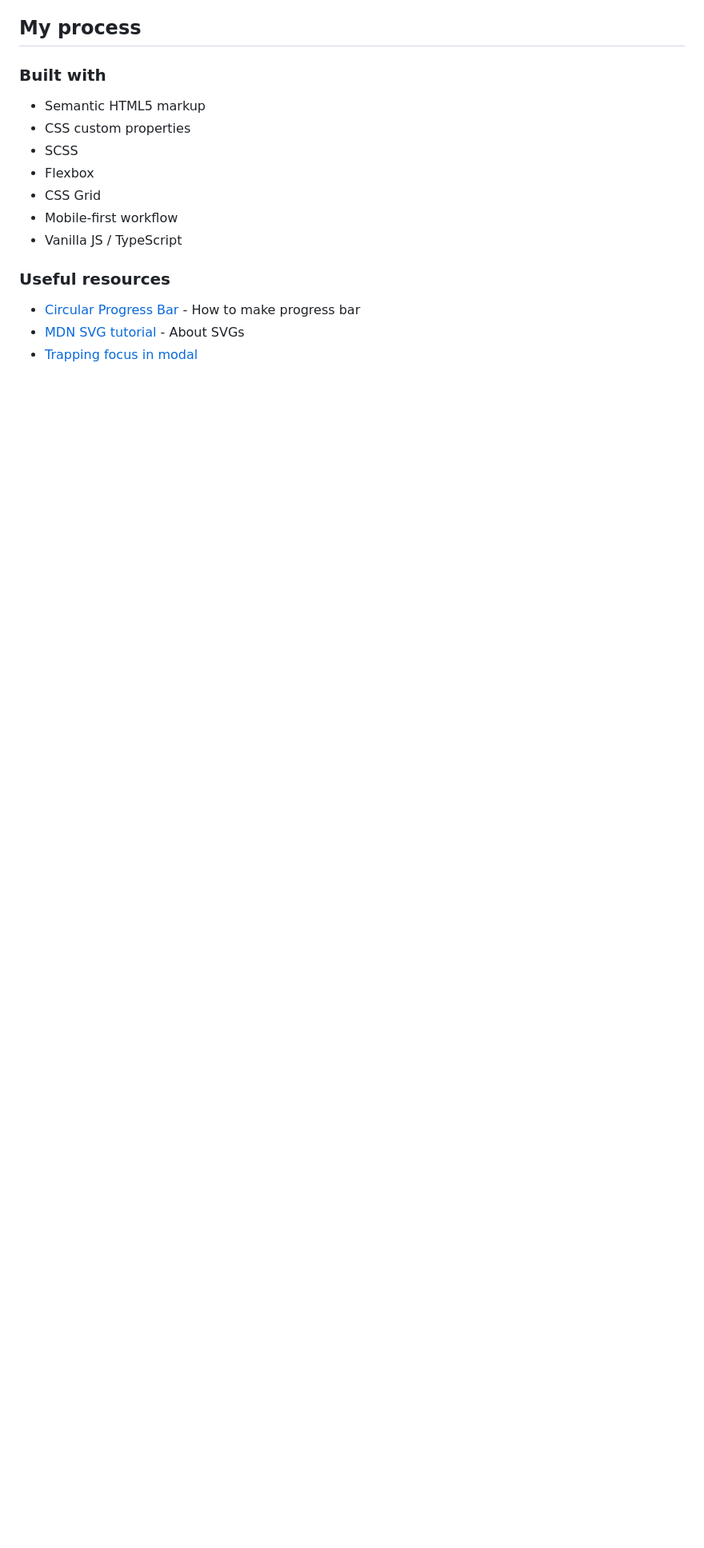
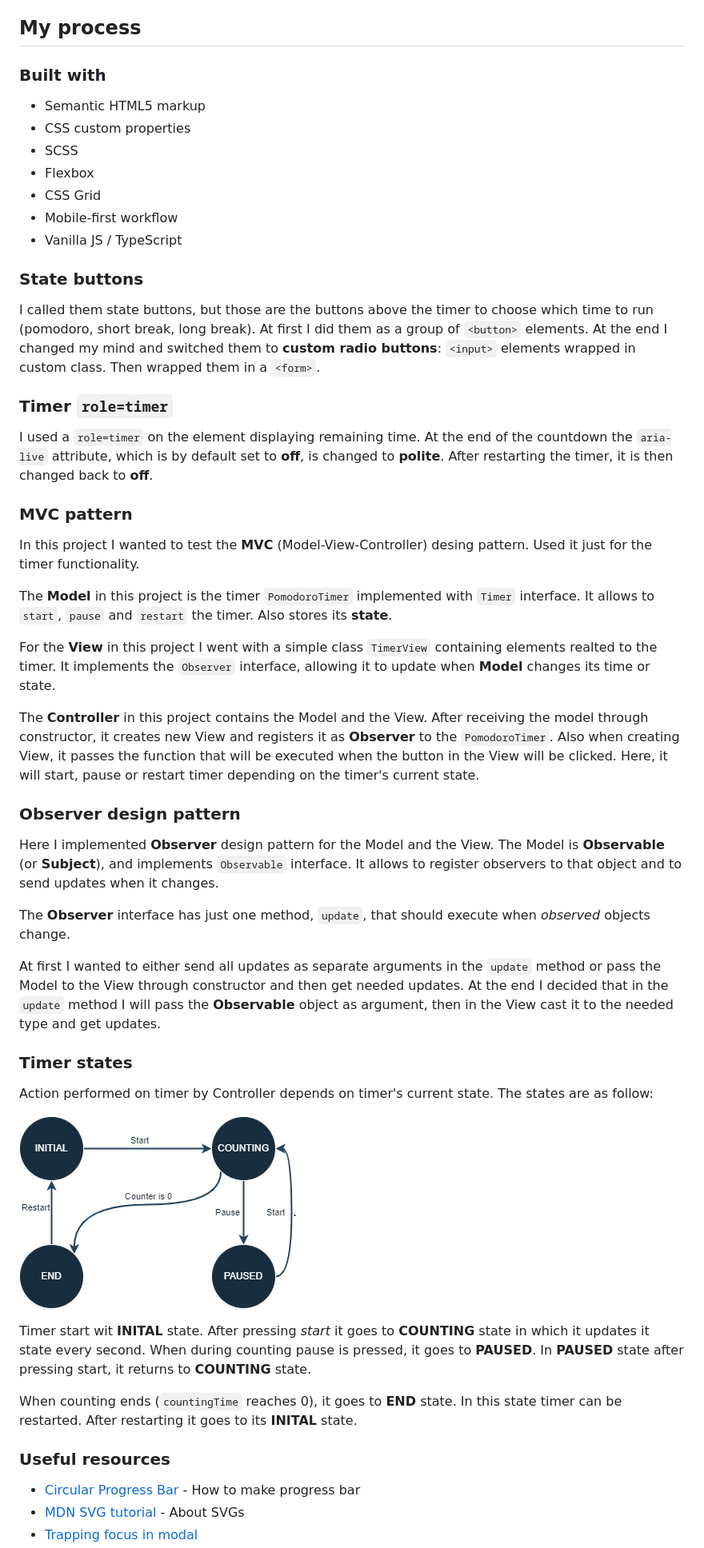
Before and after one commit to karolbanat/fem-pomodoro-app, a Markdown page: README.md, the part around the change printed below. Shown: that part at 80% size. Rendered like a GitHub page; pictures changed too: timer-states.png (added); blank space fills up the shorter version.

```diff
--- a/README.md
+++ b/README.md
@@ -41,6 +45,43 @@ Users should be able to:
 - Mobile-first workflow
 - Vanilla JS / TypeScript
 
+### State buttons
+
+I called them state buttons, but those are the buttons above the timer to choose which time to run (pomodoro, short break, long break). At first I did them as a group of `<button>` elements. At the end I changed my mind and switched them to **custom radio buttons**: `<input>` elements wrapped in custom class. Then wrapped them in a `<form>`.
+
+### Timer `role=timer`
+
+I used a `role=timer` on the element displaying remaining time. At the end of the countdown the `aria-live` attribute, which is by default set to **off**, is changed to **polite**. After restarting the timer, it is then changed back to **off**.
+
+### MVC pattern
+
+In this project I wanted to test the **MVC** (Model-View-Controller) desing pattern. Used it just for the timer functionality.
+
+The **Model** in this project is the timer `PomodoroTimer` implemented with `Timer` interface. It allows to `start`, `pause` and `restart` the timer. Also stores its **state**.
+
+For the **View** in this project I went with a simple class `TimerView` containing elements realted to the timer. It implements the `Observer` interface, allowing it to update when **Model** changes its time or state.
+
+The **Controller** in this project contains the Model and the View. After receiving the model through constructor, it creates new View and registers it as **Observer** to the `PomodoroTimer`. Also when creating View, it passes the function that will be executed when the button in the View will be clicked. Here, it will start, pause or restart timer depending on the timer's current state.
+
+### Observer design pattern
+
+Here I implemented **Observer** design pattern for the Model and the View. The Model is **Observable** (or **Subject**), and implements `Observable` interface. It allows to register observers to that object and to send updates when it changes.
+
+The **Observer** interface has just one method, `update`, that should execute when _observed_ objects change.
+
+At first I wanted to either send all updates as separate arguments in the `update` method or pass the Model to the View through constructor and then get needed updates. At the end I decided that in the `update` method I will pass the **Observable** object as argument, then in the View cast it to the needed type and get updates.
+
+### Timer states
+
+Action performed on timer by Controller depends on timer's current state.
+The states are as follow:
+
+![Image showing timer states](./timer-states.png).
+
+Timer start wit **INITAL** state. After pressing _start_ it goes to **COUNTING** state in which it updates it state every second. When during counting pause is pressed, it goes to **PAUSED**. In **PAUSED** state after pressing start, it returns to **COUNTING** state.
+
+When counting ends (`countingTime` reaches 0), it goes to **END** state. In this state timer can be restarted. After restarting it goes to its **INITAL** state.
+
 ### Useful resources
 
 - [Circular Progress Bar](https://www.youtube.com/watch?v=H2HYccAGR00) - How to make progress bar
```
Also changed, not shown: other parts of README.md (+5 -0 lines).
